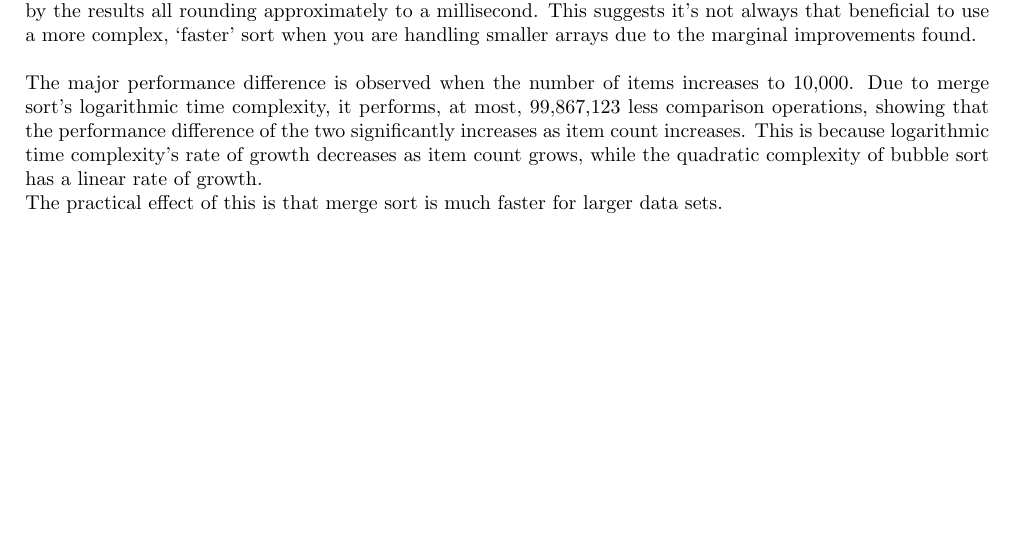
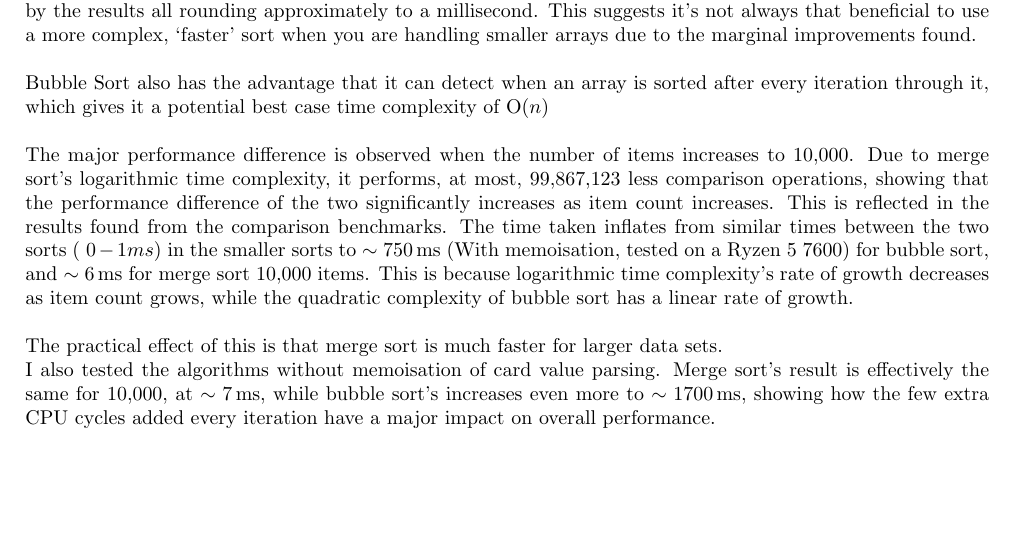
Before and after one commit to FT111/CSIP-Coursework-2, a LaTeX document (coursework2/SortComparison.tex): part of the page, cut so that both start at the same text. Compiled offline with pdfLaTeX.

Commit message:
Updates writeup

```diff
--- a/coursework2/SortComparison.tex
+++ b/coursework2/SortComparison.tex
@@ -11,6 +11,7 @@
 \usepackage[colorlinks=true, allcolors=blue]{hyperref}
 \usepackage{tikz}
 \usepackage{pgfplots}
+\usepackage{siunitx}
 \graphicspath{{images/}}
 \DeclareGraphicsExtensions{.pdf,.jpeg,.png}
 
@@ -42,11 +43,22 @@ result in an extremely similar number of worst-case comparison operations at low
     This suggests it's not always that beneficial to use a more complex, `faster' sort when you are
     handling smaller arrays due to the marginal improvements found. \\
 
+    \noindent Bubble Sort also has the advantage that it can detect when an array is sorted after every
+                iteration through it, which gives it a potential best case time complexity of O($n$)\\
+
     \noindent The major performance difference is observed when the number of items increases to $10{\small,}000$.
     Due to merge sort's logarithmic time complexity, it performs, at most, 99,867,123 less comparison
     operations, showing that the performance difference of the two significantly increases as item count
-    increases. This is because logarithmic time complexity's rate of growth decreases as item count grows,
-    while the quadratic complexity of bubble sort has a linear rate of growth.
-
-   \noindent The practical effect of this is that merge sort is much faster for larger data sets.
+    increases.
+This is reflected in the results found from the comparison benchmarks.
+The time taken inflates from similar times between the two sorts ($~0-1ms$) in the smaller sorts to $\sim\SI{750}{\milli\second}$
+(With memoisation, tested on a Ryzen 5 7600) for bubble sort, and $\sim\SI{6}{\milli\second}$ for merge sort $10{\small,}000$ items.
+This is because logarithmic time complexity's rate of growth decreases as item count grows,
+    while the quadratic complexity of bubble sort has a linear rate of growth. \\
+\newline
+   \noindent The practical effect of this is that merge sort is much faster for larger data sets. \\
+    \noindent I also tested the algorithms without memoisation of card value parsing.
+    Merge sort's result is effectively the same for $10{\small,}000$, at $\sim \SI{7}{\milli\second}$, while
+    bubble sort's increases even more to $\sim \SI{1700}{\milli\second}$, showing how the
+    few extra CPU cycles added every iteration have a major impact on overall performance.
     \end{document}
```
Also changed, not shown: coursework2/SortComparison.pdf, coursework2/SortComparison.tex (2 more changed lines).
